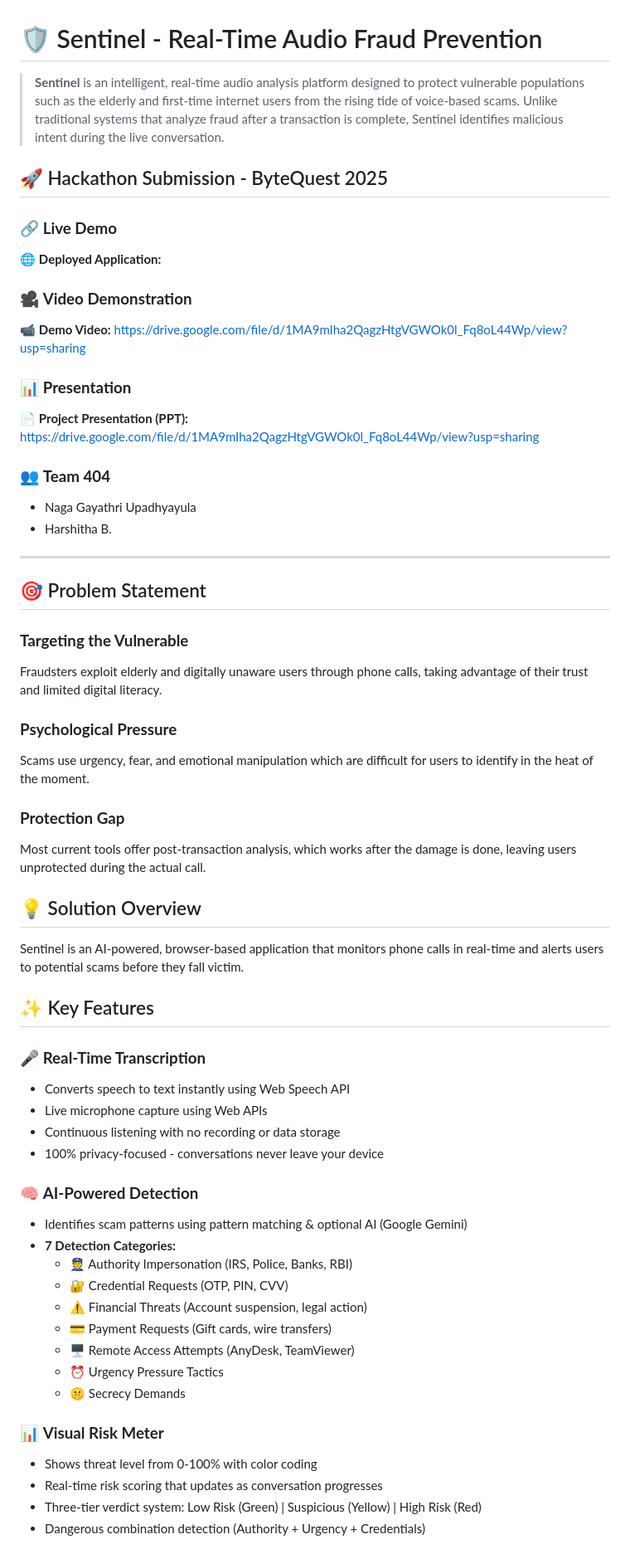
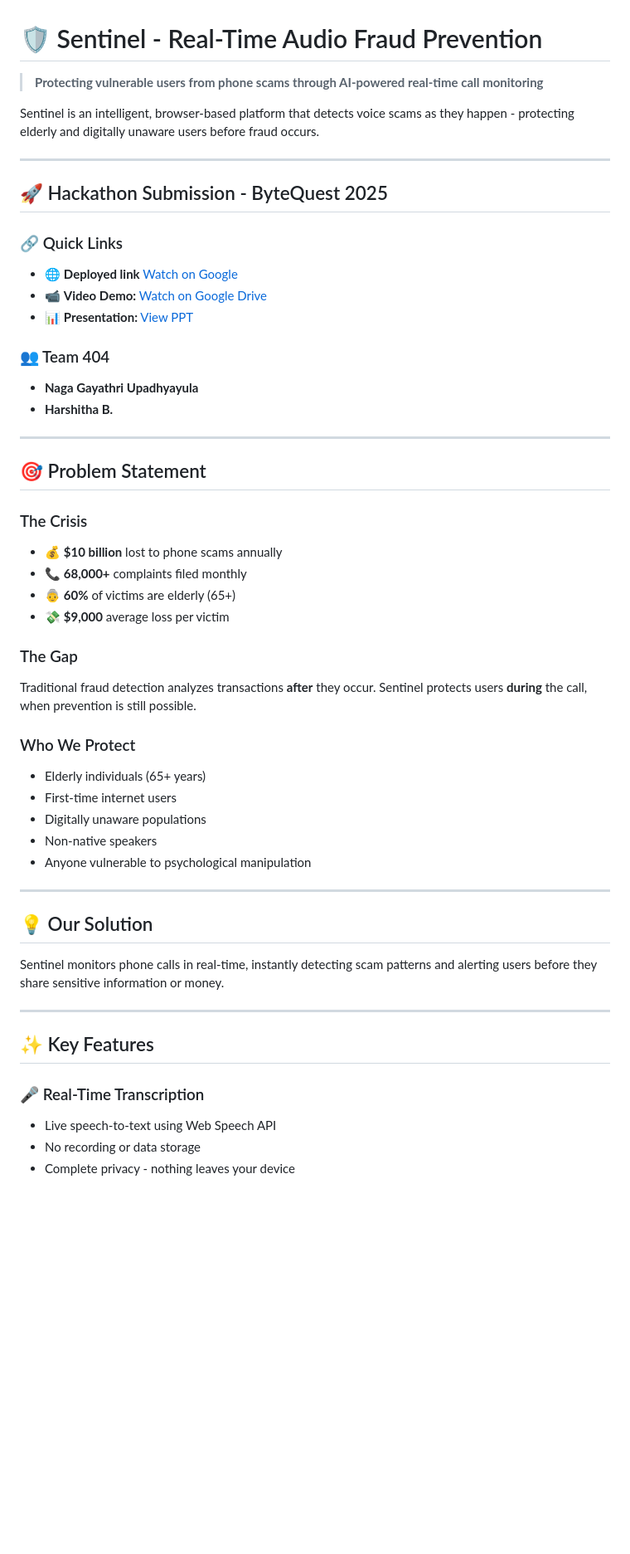
Before and after one commit to ByteQuest-2025/GFGBQ-Team-404, a Markdown page: README.md, the part around one of its changes. Shown at 83% size. Drawn GitHub-style; blank space fills up the shorter version.

Commit message:
Revise README for improved clarity and structure
Updated README to enhance clarity and organization, including key features, usage instructions, and privacy details.

```diff
--- a/README.md
+++ b/README.md
@@ -1,60 +1,54 @@
 # 🛡️ Sentinel - Real-Time Audio Fraud Prevention
 
-> **Sentinel** is an intelligent, real-time audio analysis platform designed to protect vulnerable populations such as the elderly and first-time internet users from the rising tide of voice-based scams. Unlike traditional systems that analyze fraud after a transaction is complete, Sentinel identifies malicious intent during the live conversation.
+> **Protecting vulnerable users from phone scams through AI-powered real-time call monitoring**
+
+Sentinel is an intelligent, browser-based platform that detects voice scams as they happen - protecting elderly and digitally unaware users before fraud occurs.
+
+---
 
 ## 🚀 Hackathon Submission - ByteQuest 2025
 
-### 🔗 **Live Demo**
-🌐 **Deployed Application:**
+### 🔗 Quick Links
+- 🌐 **Deployed link** [Watch on Google](#)
+- 📹 **Video Demo:** [Watch on Google Drive](https://drive.google.com/file/d/1MA9mIha2QagzHtgVGWOk0l_Fq8oL44Wp/view?usp=sharing)
+- 📊 **Presentation:** [View PPT](https://drive.google.com/file/d/1MA9mIha2QagzHtgVGWOk0l_Fq8oL44Wp/view?usp=sharing)
 
-### 🎥 **Video Demonstration**
-📹 **Demo Video:** https://drive.google.com/file/d/1MA9mIha2QagzHtgVGWOk0l_Fq8oL44Wp/view?usp=sharing
+### 👥 Team 404
+- **Naga Gayathri Upadhyayula**
+- **Harshitha B.**
 
-### 📊 **Presentation**
-📄 **Project Presentation (PPT):** https://drive.google.com/file/d/1MA9mIha2QagzHtgVGWOk0l_Fq8oL44Wp/view?usp=sharing
-
-### 👥 **Team 404**
-- Naga Gayathri Upadhyayula
-- Harshitha B.
 ---
 
 ## 🎯 Problem Statement
 
-### **Targeting the Vulnerable**
-Fraudsters exploit elderly and digitally unaware users through phone calls, taking advantage of their trust and limited digital literacy.
+### The Crisis
+- 💰 **$10 billion** lost to phone scams annually
+- 📞 **68,000+** complaints filed monthly
+- 👵 **60%** of victims are elderly (65+)
+- 💸 **$9,000** average loss per victim
 
-### **Psychological Pressure**
-Scams use urgency, fear, and emotional manipulation which are difficult for users to identify in the heat of the moment.
+### The Gap
+Traditional fraud detection analyzes transactions **after** they occur. Sentinel protects users **during** the call, when prevention is still possible.
 
-### **Protection Gap**
-Most current tools offer post-transaction analysis, which works after the damage is done, leaving users unprotected during the actual call.
+### Who We Protect
+- Elderly individuals (65+ years)
+- First-time internet users
+- Digitally unaware populations
+- Non-native speakers
+- Anyone vulnerable to psychological manipulation
 
-## 💡 Solution Overview
+---
 
-Sentinel is an AI-powered, browser-based application that monitors phone calls in real-time and alerts users to potential scams before they fall victim.
+## 💡 Our Solution
+
+Sentinel monitors phone calls in real-time, instantly detecting scam patterns and alerting users before they share sensitive information or money.
+
+---
 
 ## ✨ Key Features
 
-### 🎤 **Real-Time Transcription**
-- Converts speech to text instantly using Web Speech API
-- Live microphone capture using Web APIs
-- Continuous listening with no recording or data storage
-- 100% privacy-focused - conversations never leave your device
+### 🎤 Real-Time Transcription
+- Live speech-to-text using Web Speech API
+- No recording or data storage
+- Complete privacy - nothing leaves your device
 
-### 🧠 **AI-Powered Detection**
-- Identifies scam patterns using pattern matching & optional AI (Google Gemini)
-- **7 Detection Categories:**
-  - 👮 Authority Impersonation (IRS, Police, Banks, RBI)
-  - 🔐 Credential Requests (OTP, PIN, CVV)
-  - ⚠️ Financial Threats (Account suspension, legal action)
-  - 💳 Payment Requests (Gift cards, wire transfers)
-  - 🖥️ Remote Access Attempts (AnyDesk, TeamViewer)
-  - ⏰ Urgency Pressure Tactics
-  - 🤫 Secrecy Demands
-
-### 📊 **Visual Risk Meter**
-- Shows threat level from 0-100% with color coding
-- Real-time risk scoring that updates as conversation progresses
-- Three-tier verdict system: Low Risk (Green) | Suspicious (Yellow) | High Risk (Red)
-- Dangerous combination detection (Authority + Urgency + Credentials)
-
```
Also changed, not shown: other parts of README.md (+242 -150 lines).
